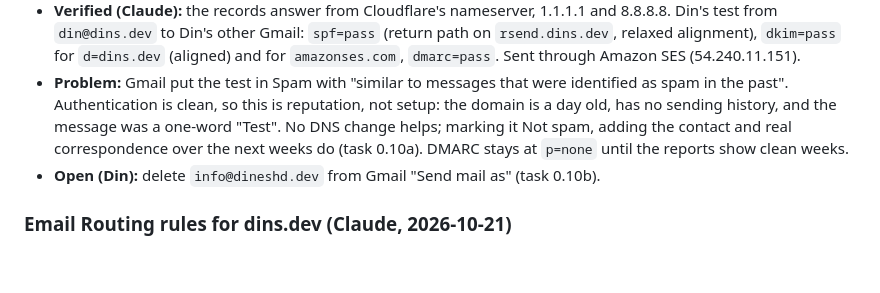
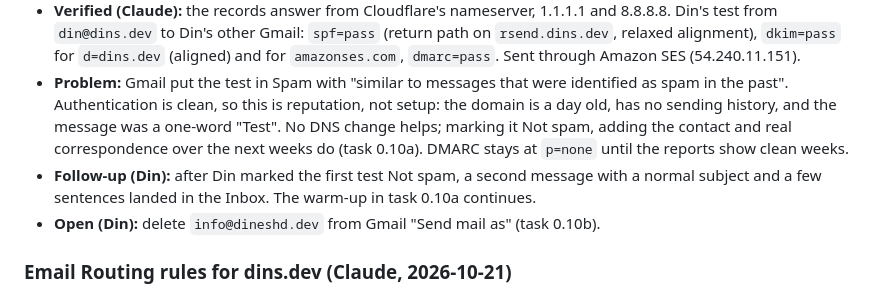
Before and after one commit to dinsdev/dins.dev, a Markdown page: docs/WORK_LEDGER.md, the part around the change. Rendered like a GitHub page; blank space fills up the shorter version.

Commit message:
docs(email): note the second test reached the inbox

```diff
--- a/docs/WORK_LEDGER.md
+++ b/docs/WORK_LEDGER.md
@@ -11,6 +11,7 @@ Decisions and why, work done, verification results, approvals, blockers, handoff
 - **Done (Din):** Resend account on the personal address; dins.dev added with Resend's one-click Cloudflare setup (DKIM TXT `resend._domainkey`, CNAMEs `send` and `rsend` to `forge.rmta.net`, which carry the bounce MX and SPF on subdomains, so the apex Email Routing SPF is untouched); DMARC through Cloudflare DMARC Management (`p=none`, aggregate reports to Cloudflare); a sending-only API key for dins.dev used as the SMTP password in Gmail (`smtp.resend.com:587`, TLS). The key lives only in Gmail and Resend.
 - **Verified (Claude):** the records answer from Cloudflare's nameserver, 1.1.1.1 and 8.8.8.8. Din's test from `din@dins.dev` to Din's other Gmail: `spf=pass` (return path on `rsend.dins.dev`, relaxed alignment), `dkim=pass` for `d=dins.dev` (aligned) and for `amazonses.com`, `dmarc=pass`. Sent through Amazon SES (54.240.11.151).
 - **Problem:** Gmail put the test in Spam with "similar to messages that were identified as spam in the past". Authentication is clean, so this is reputation, not setup: the domain is a day old, has no sending history, and the message was a one-word "Test". No DNS change helps; marking it Not spam, adding the contact and real correspondence over the next weeks do (task 0.10a). DMARC stays at `p=none` until the reports show clean weeks.
+- **Follow-up (Din):** after Din marked the first test Not spam, a second message with a normal subject and a few sentences landed in the Inbox. The warm-up in task 0.10a continues.
 - **Open (Din):** delete `info@dineshd.dev` from Gmail "Send mail as" (task 0.10b).
 
 ### Email Routing rules for dins.dev (Claude, 2026-10-21)
```
